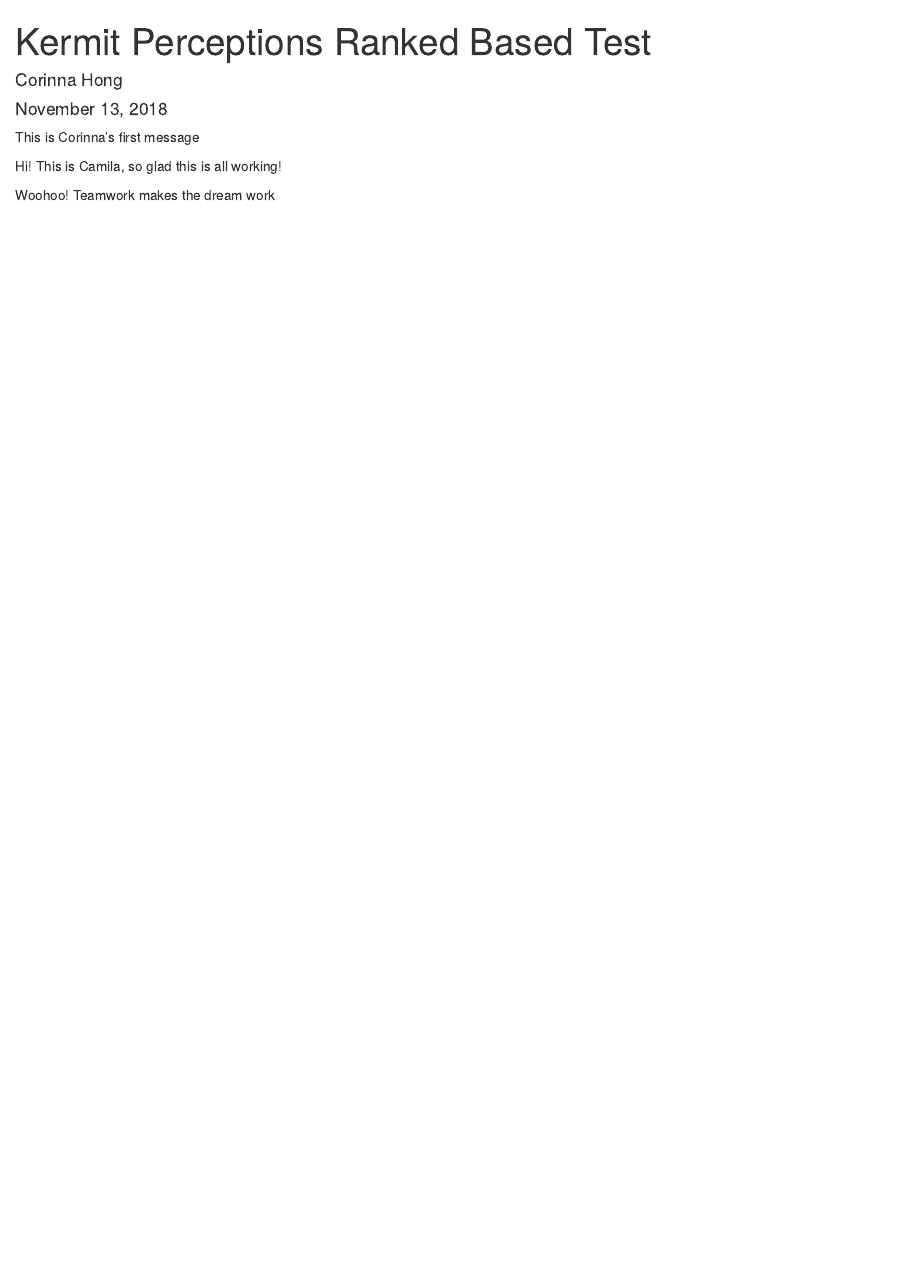
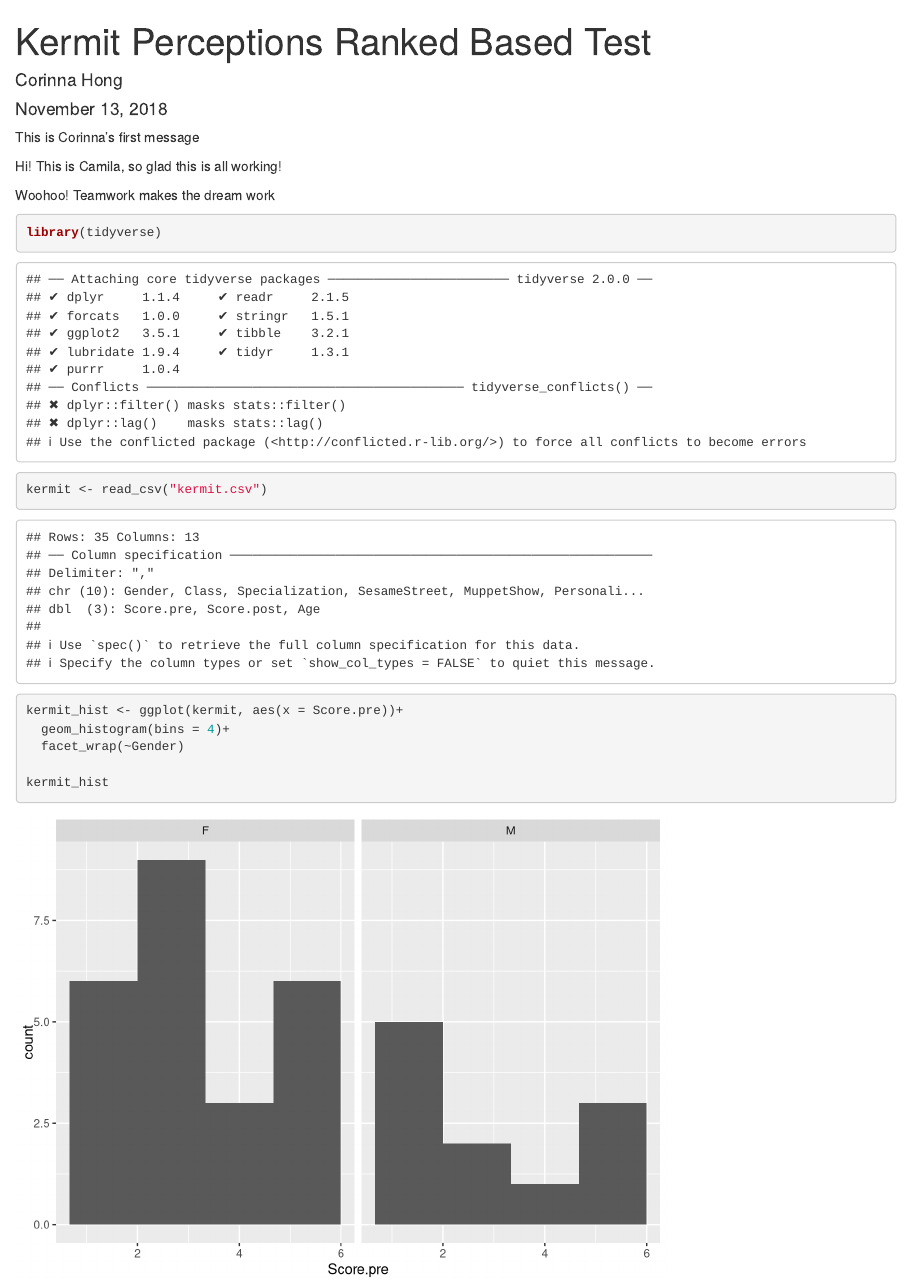
Before and after one commit to CorinnaHong/Lab-7-Rank-Corinna, an R Markdown document (Lab 7.Rmd): the page in a window 1100 px wide, from its top. Rendered offline with R 4.5, knitr and Pandoc, with nearby package versions.

Commit message:
kermit side by side histograms

````diff
--- a/Lab 7.Rmd
+++ b/Lab 7.Rmd
@@ -14,3 +14,15 @@ This is Corinna's first message
 Hi! This is Camila, so glad this is all working!
 
 Woohoo! Teamwork makes the dream work
+
+```{r}
+library(tidyverse)
+kermit <- read_csv("kermit.csv")
+
+kermit_hist <- ggplot(kermit, aes(x = Score.pre))+
+  geom_histogram(bins = 4)+
+  facet_wrap(~Gender)
+
+kermit_hist
+
+```
````
